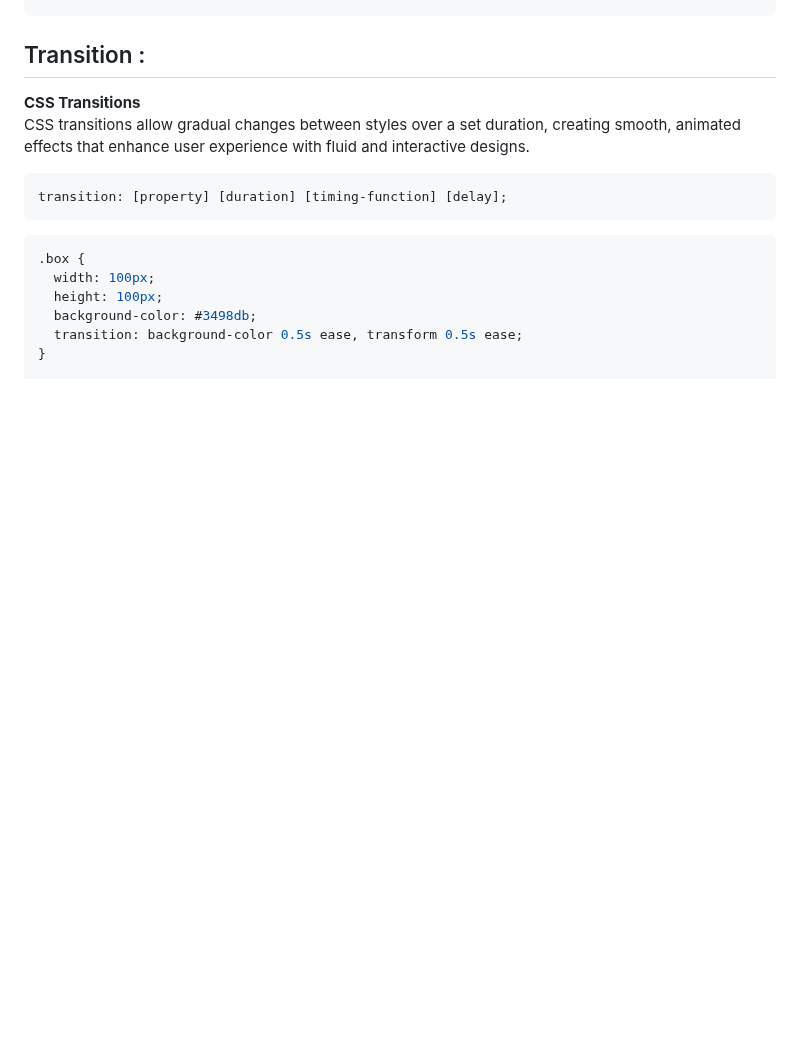
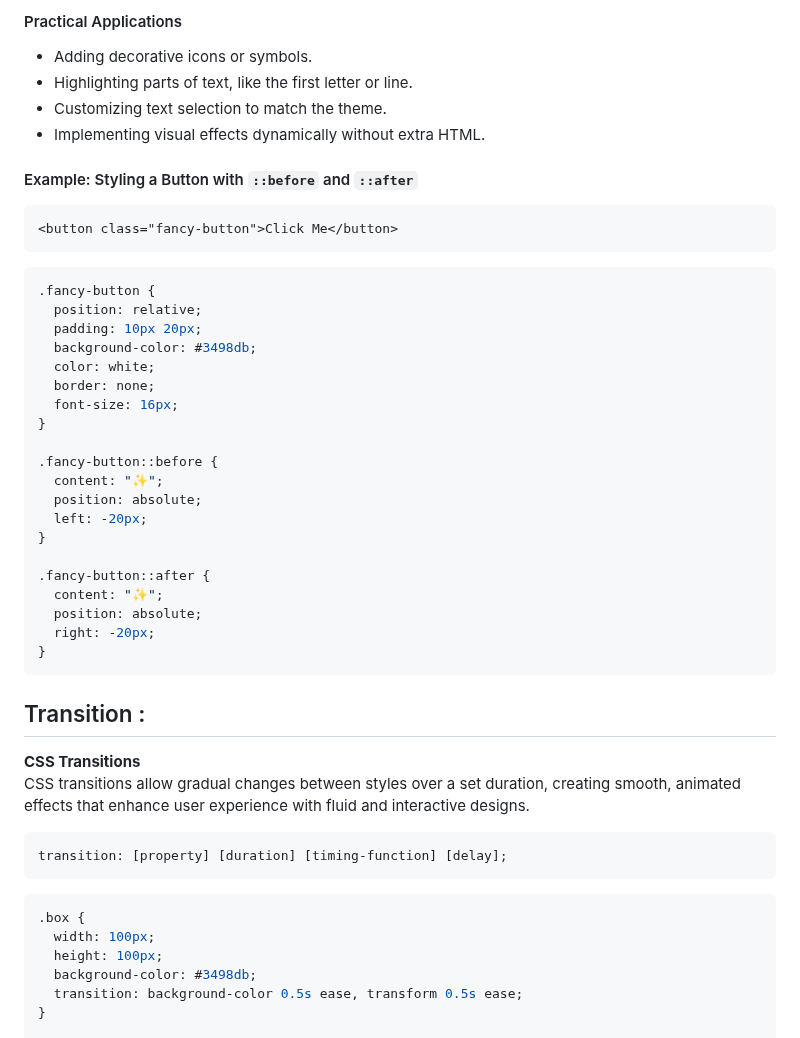
Before and after one commit to mdrijoanmaruf/web_dev, a Markdown page: Concept/C_2_CSS.md, the part around one of its changes. Rendered like a GitHub page; blank space fills up the shorter version.

````diff
--- a/Concept/C_2_CSS.md
+++ b/Concept/C_2_CSS.md
@@ -1371,3 +1433,40 @@ input:disabled {
+#### Practical Applications
+
+- Adding decorative icons or symbols.
+- Highlighting parts of text, like the first letter or line.
+- Customizing text selection to match the theme.
+- Implementing visual effects dynamically without extra HTML.
+
+#### Example: Styling a Button with `::before` and `::after`
+```html
+<button class="fancy-button">Click Me</button>
+```
+```css
+.fancy-button {
+  position: relative;
+  padding: 10px 20px;
+  background-color: #3498db;
+  color: white;
+  border: none;
+  font-size: 16px;
+}
+
+.fancy-button::before {
+  content: "✨";
+  position: absolute;
+  left: -20px;
+}
+
+.fancy-button::after {
+  content: "✨";
+  position: absolute;
+  right: -20px;
+}
+```
+
+
+
+
 
 ## Transition :
 **CSS Transitions**
````
Also changed, not shown: other parts of Concept/C_2_CSS.md (+63 -1 lines).
